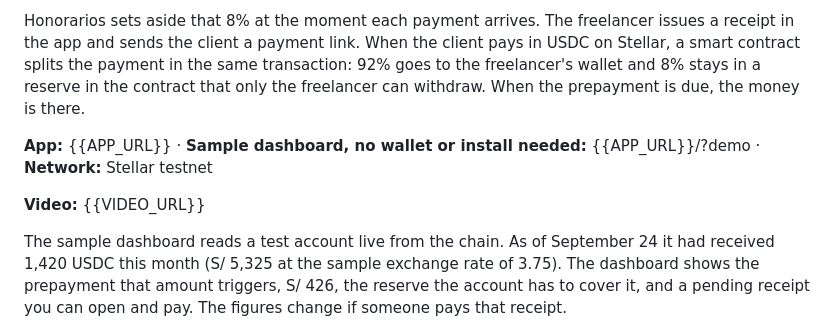
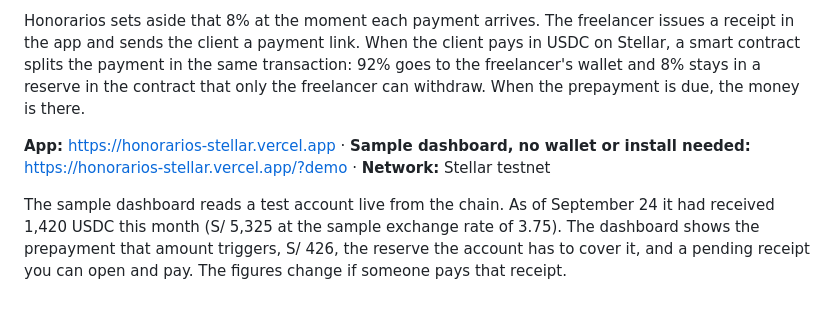
Before and after one commit to kasbsquall/honorarios-app, a Markdown page: README.md, the part around the change. Rendered like a GitHub page; blank space fills up the shorter version.

Commit message:
docs: link the live app
Co-Authored-By: Claude Opus 5.5 <noreply@anthropic.com>

```diff
--- a/README.md
+++ b/README.md
@@ -6,9 +6,7 @@ Honorarios is for freelancers in Peru who are paid by clients abroad. Peru taxes
 
 Honorarios sets aside that 8% at the moment each payment arrives. The freelancer issues a receipt in the app and sends the client a payment link. When the client pays in USDC on Stellar, a smart contract splits the payment in the same transaction: 92% goes to the freelancer's wallet and 8% stays in a reserve in the contract that only the freelancer can withdraw. When the prepayment is due, the money is there.
 
-**App:** {{APP_URL}} · **Sample dashboard, no wallet or install needed:** {{APP_URL}}/?demo · **Network:** Stellar testnet
-
-**Video:** {{VIDEO_URL}}
+**App:** https://honorarios-stellar.vercel.app · **Sample dashboard, no wallet or install needed:** https://honorarios-stellar.vercel.app/?demo · **Network:** Stellar testnet
 
 The sample dashboard reads a test account live from the chain. As of September 24 it had received 1,420 USDC this month (S/ 5,325 at the sample exchange rate of 3.75). The dashboard shows the prepayment that amount triggers, S/ 426, the reserve the account has to cover it, and a pending receipt you can open and pay. The figures change if someone pays that receipt.
 
```
